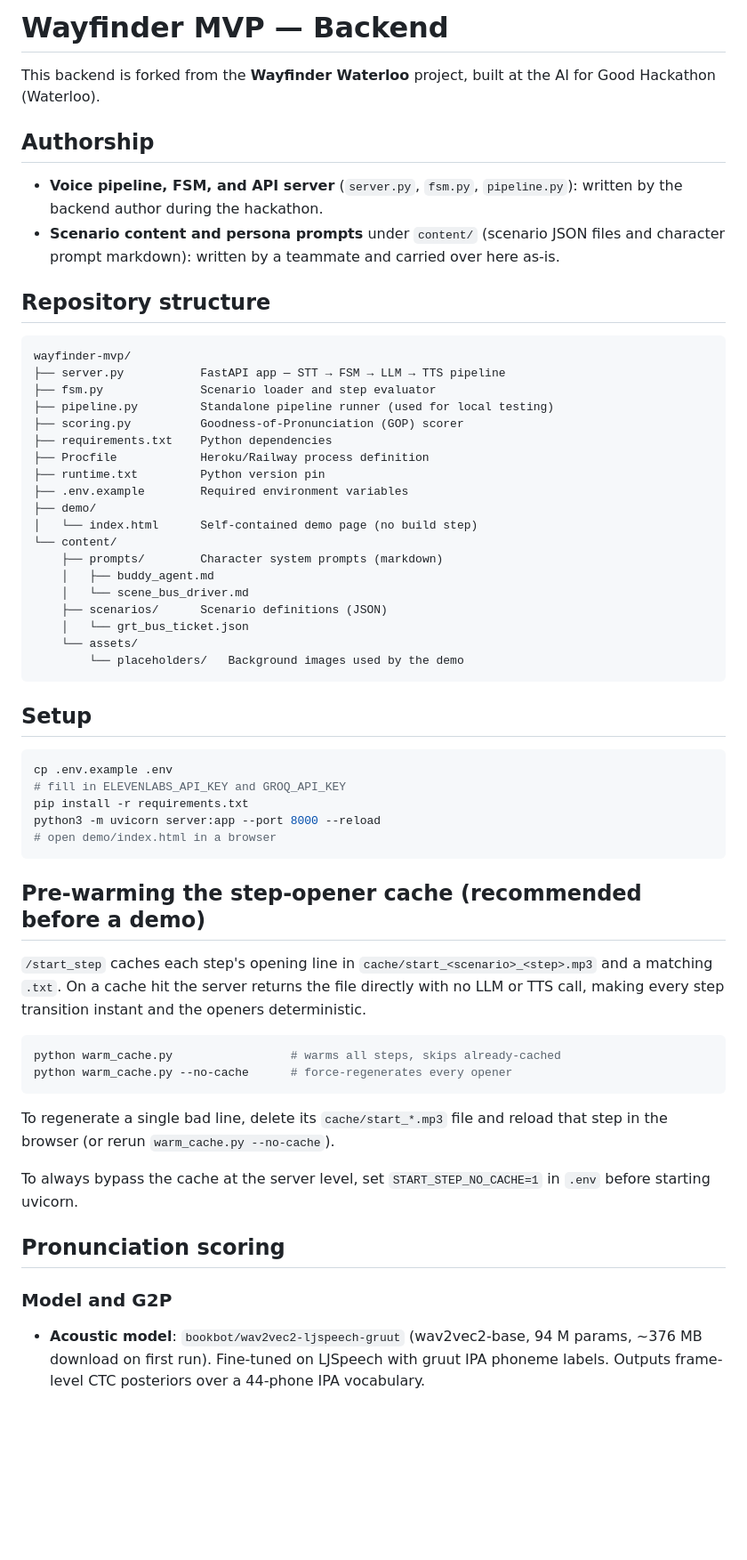
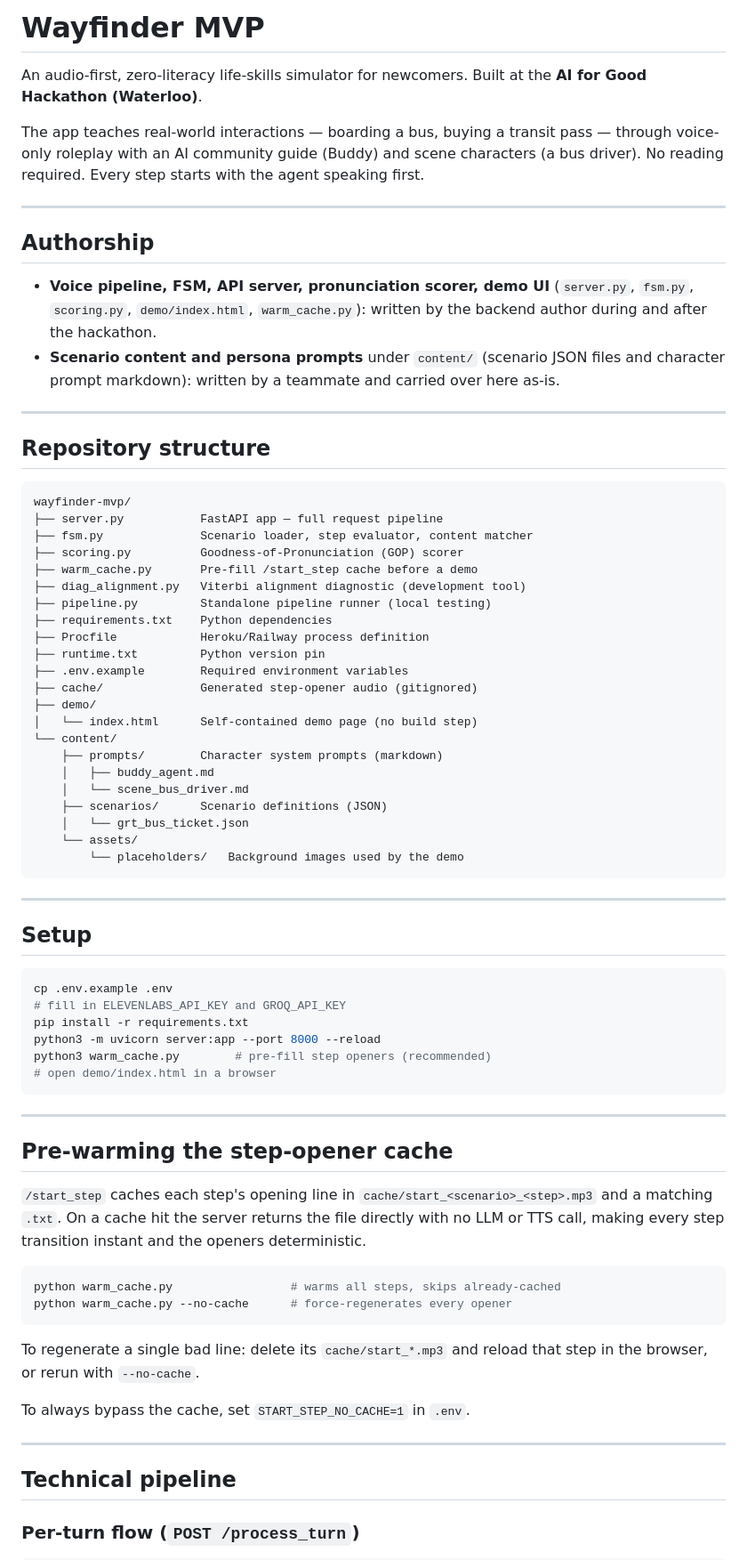
Before and after one commit to hari-sherith/wayfinder-mvp, a Markdown page: README.md, the part around one of its changes. Shown at 89% size. Drawn GitHub-style; blank space fills up the shorter version.

````diff
--- a/README.md
+++ b/README.md
@@ -1,28 +1,39 @@
-# Wayfinder MVP — Backend
+# Wayfinder MVP
 
-This backend is forked from the **Wayfinder Waterloo** project, built at the
-AI for Good Hackathon (Waterloo).
+An audio-first, zero-literacy life-skills simulator for newcomers.
+Built at the **AI for Good Hackathon (Waterloo)**.
+
+The app teaches real-world interactions — boarding a bus, buying a transit pass —
+through voice-only roleplay with an AI community guide (Buddy) and scene characters
+(a bus driver). No reading required. Every step starts with the agent speaking first.
+
+---
 
 ## Authorship
 
-- **Voice pipeline, FSM, and API server** (`server.py`, `fsm.py`, `pipeline.py`):
-  written by the backend author during the hackathon.
+- **Voice pipeline, FSM, API server, pronunciation scorer, demo UI**
+  (`server.py`, `fsm.py`, `scoring.py`, `demo/index.html`, `warm_cache.py`):
+  written by the backend author during and after the hackathon.
 - **Scenario content and persona prompts** under `content/` (scenario JSON files
-  and character prompt markdown): written by a teammate and carried over here
-  as-is.
+  and character prompt markdown): written by a teammate and carried over here as-is.
+
+---
 
 ## Repository structure
 
 ```
 wayfinder-mvp/
-├── server.py           FastAPI app — STT → FSM → LLM → TTS pipeline
-├── fsm.py              Scenario loader and step evaluator
-├── pipeline.py         Standalone pipeline runner (used for local testing)
+├── server.py           FastAPI app — full request pipeline
+├── fsm.py              Scenario loader, step evaluator, content matcher
 ├── scoring.py          Goodness-of-Pronunciation (GOP) scorer
+├── warm_cache.py       Pre-fill /start_step cache before a demo
+├── diag_alignment.py   Viterbi alignment diagnostic (development tool)
+├── pipeline.py         Standalone pipeline runner (local testing)
 ├── requirements.txt    Python dependencies
 ├── Procfile            Heroku/Railway process definition
 ├── runtime.txt         Python version pin
 ├── .env.example        Required environment variables
+├── cache/              Generated step-opener audio (gitignored)
 ├── demo/
 │   └── index.html      Self-contained demo page (no build step)
 └── content/
@@ -35,6 +46,8 @@ wayfinder-mvp/
         └── placeholders/   Background images used by the demo
 ```
 
+---
+
 ## Setup
 
 ```bash
@@ -42,10 +55,13 @@ cp .env.example .env
 # fill in ELEVENLABS_API_KEY and GROQ_API_KEY
 pip install -r requirements.txt
 python3 -m uvicorn server:app --port 8000 --reload
+python3 warm_cache.py        # pre-fill step openers (recommended)
 # open demo/index.html in a browser
 ```
 
-## Pre-warming the step-opener cache (recommended before a demo)
+---
+
+## Pre-warming the step-opener cache
 
 `/start_step` caches each step's opening line in `cache/start_<scenario>_<step>.mp3`
 and a matching `.txt`.  On a cache hit the server returns the file directly with no
@@ -56,18 +72,14 @@ python warm_cache.py                 # warms all steps, skips already-cached
 python warm_cache.py --no-cache      # force-regenerates every opener
 ```
 
-To regenerate a single bad line, delete its `cache/start_*.mp3` file and reload
-that step in the browser (or rerun `warm_cache.py --no-cache`).
+To regenerate a single bad line: delete its `cache/start_*.mp3` and reload
+that step in the browser, or rerun with `--no-cache`.
 
-To always bypass the cache at the server level, set `START_STEP_NO_CACHE=1` in
-`.env` before starting uvicorn.
+To always bypass the cache, set `START_STEP_NO_CACHE=1` in `.env`.
 
-## Pronunciation scoring
+---
 
-### Model and G2P
+## Technical pipeline
 
-- **Acoustic model**: `bookbot/wav2vec2-ljspeech-gruut`
-  (wav2vec2-base, 94 M params, ~376 MB download on first run).
-  Fine-tuned on LJSpeech with gruut IPA phoneme labels.
-  Outputs frame-level CTC posteriors over a 44-phone IPA vocabulary.
+### Per-turn flow (`POST /process_turn`)
 
````
Also changed, not shown: other parts of README.md (+140 -41 lines).
